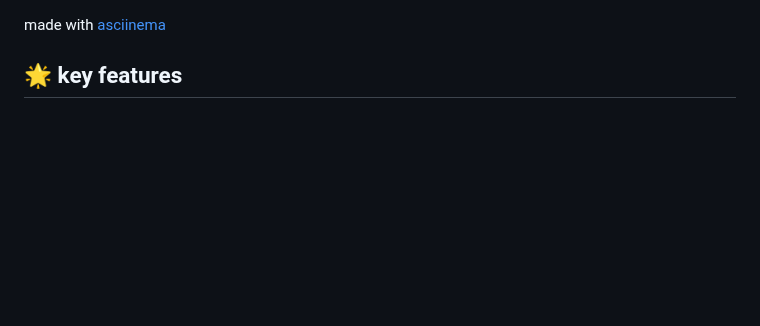
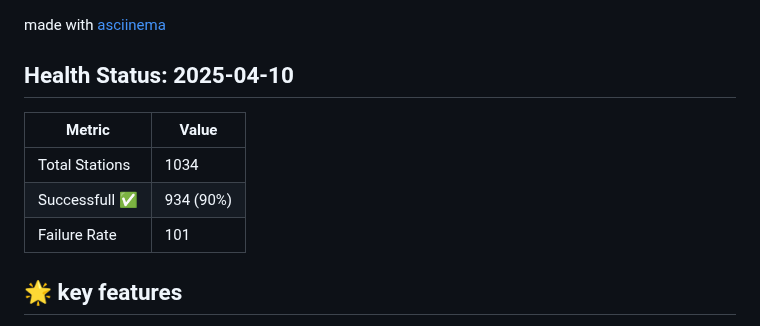
Before and after one commit to bloomingchad/pnimrp, a Markdown page: README.md, the part around the change. Drawn GitHub-style; blank space fills up the shorter version.

Commit message:
readme: add station health summary

```diff
--- a/README.md
+++ b/README.md
@@ -26,6 +26,13 @@ inspired by [poor man's radio player](https://github.com/hakerdefo/pmrp),
 ![pnimrp demo](https://github.com/bloomingchad/pnimrp/raw/main/web/demo.gif)
 
 made with [asciinema](https://asciinema.org/)
+
+## Health Status: 2025-04-10
+| Metric              | Value     |
+|---------------------| ----------|
+| Total Stations      | 1034      |
+| Successfull ✅      | 934 (90%) |
+| Failure Rate        | 101       |
 
 ## 🌟 key features
 
```
